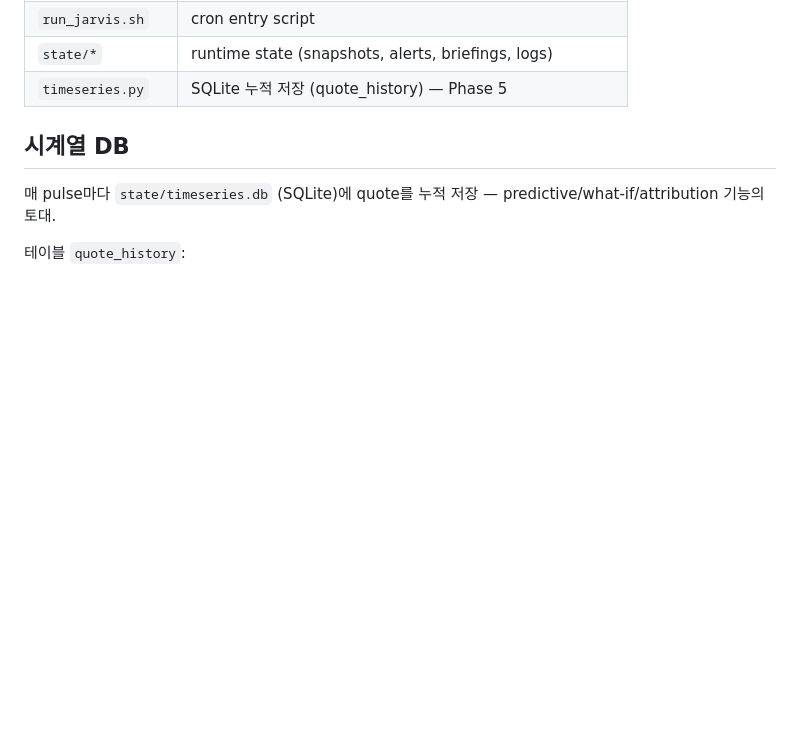
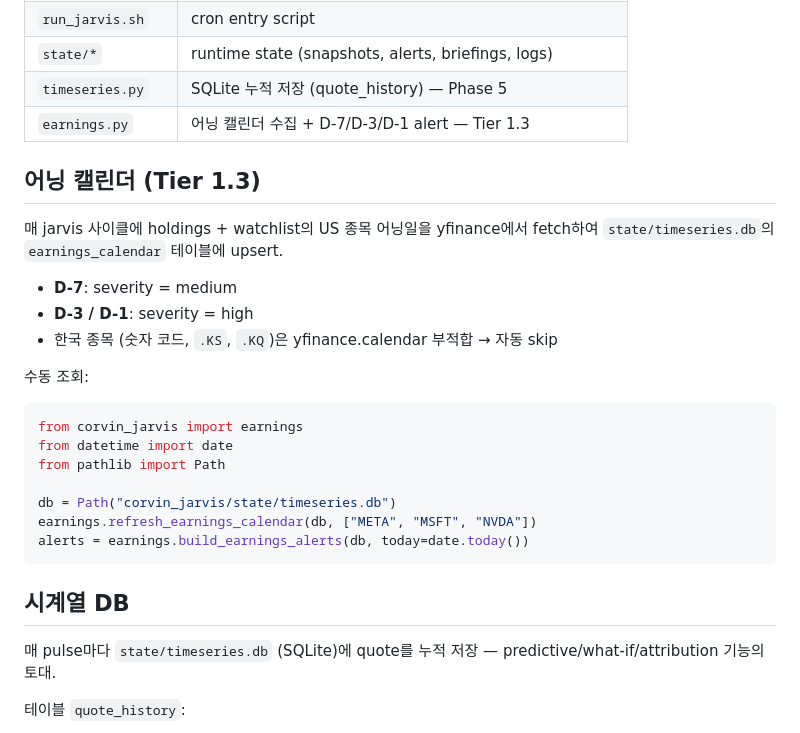
Before and after one commit to dahliarising/quant-investment-system-v2, a Markdown page: corvin_jarvis/README.md, the part around the change. Drawn GitHub-style; blank space fills up the shorter version.

Commit message:
docs(corvin): document earnings calendar (Tier 1.3)

````diff
--- a/corvin_jarvis/README.md
+++ b/corvin_jarvis/README.md
@@ -35,6 +35,26 @@ python3 corvin_jarvis/reconcile.py refresh
 | `run_jarvis.sh` | cron entry script |
 | `state/*` | runtime state (snapshots, alerts, briefings, logs) |
 | `timeseries.py` | SQLite 누적 저장 (quote_history) — Phase 5 |
+| `earnings.py` | 어닝 캘린더 수집 + D-7/D-3/D-1 alert — Tier 1.3 |
+
+## 어닝 캘린더 (Tier 1.3)
+
+매 jarvis 사이클에 holdings + watchlist의 US 종목 어닝일을 yfinance에서 fetch하여 `state/timeseries.db`의 `earnings_calendar` 테이블에 upsert.
+
+- **D-7**: severity = medium
+- **D-3 / D-1**: severity = high
+- 한국 종목 (숫자 코드, `.KS`, `.KQ`)은 yfinance.calendar 부적합 → 자동 skip
+
+수동 조회:
+```python
+from corvin_jarvis import earnings
+from datetime import date
+from pathlib import Path
+
+db = Path("corvin_jarvis/state/timeseries.db")
+earnings.refresh_earnings_calendar(db, ["META", "MSFT", "NVDA"])
+alerts = earnings.build_earnings_alerts(db, today=date.today())
+```
 
 ## 시계열 DB
 
````
